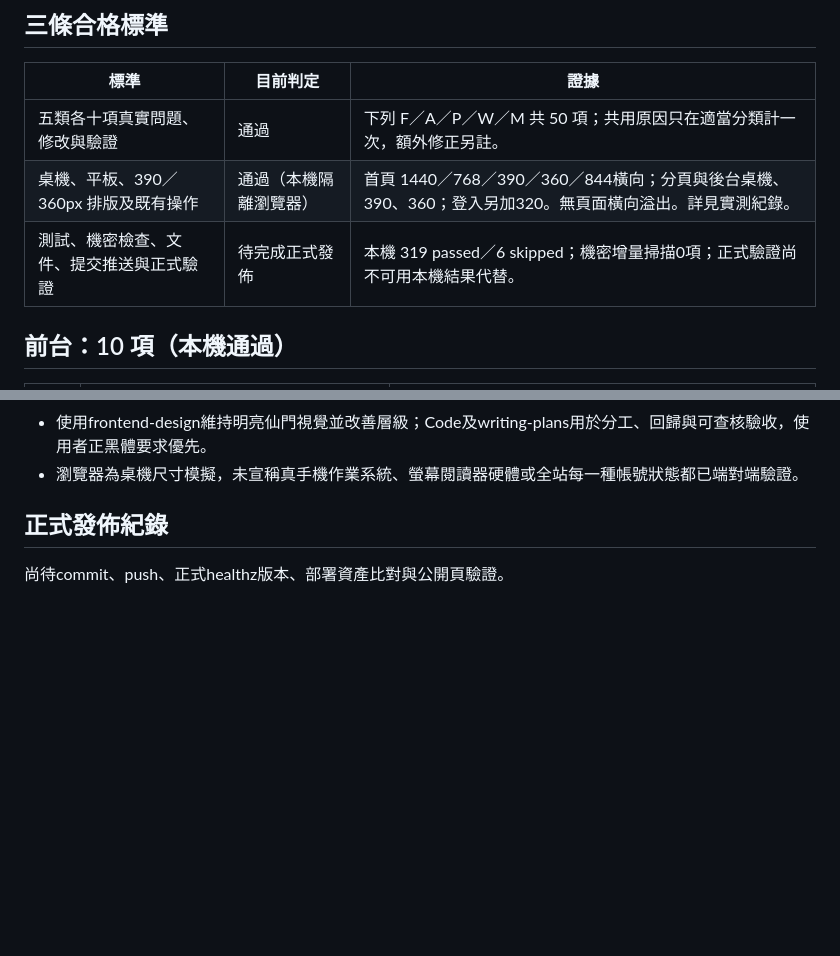
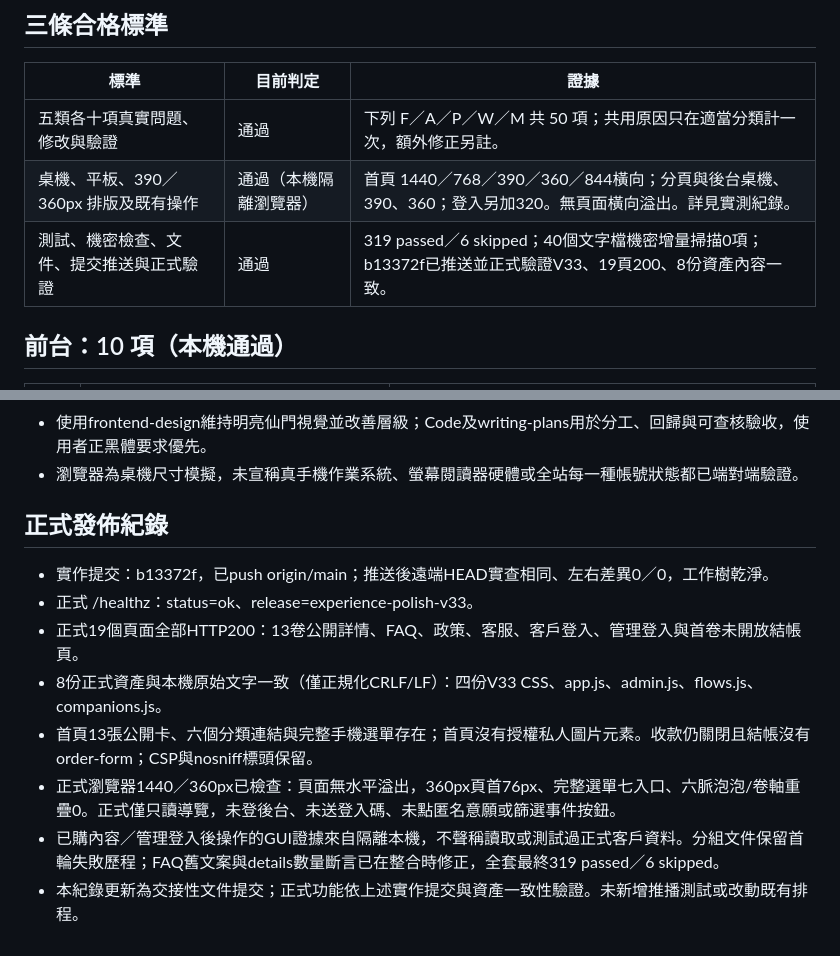
Before and after one commit to fishxit777/TianWaiYiBi, a Markdown page: docs/updates/2026-09-13-experience-polish-v33.md, 2 parts joined by grey strips. Drawn GitHub-style; blank space fills up the shorter version.

Commit message:
Document verified v33 production UX acceptance

```diff
--- a/docs/updates/2026-09-13-experience-polish-v33.md
+++ b/docs/updates/2026-09-13-experience-polish-v33.md
@@ -8,7 +8,7 @@
 | --- | --- | --- |
 | 五類各十項真實問題、修改與驗證 | 通過 | 下列 F／A／P／W／M 共 50 項；共用原因只在適當分類計一次，額外修正另註。 |
 | 桌機、平板、390／360px 排版及既有操作 | 通過（本機隔離瀏覽器） | 首頁 1440／768／390／360／844橫向；分頁與後台桌機、390、360；登入另加320。無頁面橫向溢出。詳見實測紀錄。 |
-| 測試、機密檢查、文件、提交推送與正式驗證 | 待完成正式發佈 | 本機 319 passed／6 skipped；機密增量掃描0項；正式驗證尚不可用本機結果代替。 |
+| 測試、機密檢查、文件、提交推送與正式驗證 | 通過 | 319 passed／6 skipped；40個文字檔機密增量掃描0項；b13372f已推送並正式驗證V33、19頁200、8份資產內容一致。 |
 
 ## 前台：10 項（本機通過）
 
@@ -111,4 +111,11 @@
 
 ## 正式發佈紀錄
 
-尚待commit、push、正式healthz版本、部署資產比對與公開頁驗證。
+- 實作提交：b13372f，已push origin/main；推送後遠端HEAD實查相同、左右差異0／0，工作樹乾淨。
+- 正式 /healthz：status=ok、release=experience-polish-v33。
+- 正式19個頁面全部HTTP200：13卷公開詳情、FAQ、政策、客服、客戶登入、管理登入與首卷未開放結帳頁。
+- 8份正式資產與本機原始文字一致（僅正規化CRLF/LF）：四份V33 CSS、app.js、admin.js、flows.js、companions.js。
+- 首頁13張公開卡、六個分類連結與完整手機選單存在；首頁沒有授權私人圖片元素。收款仍關閉且結帳沒有order-form；CSP與nosniff標頭保留。
+- 正式瀏覽器1440／360px已檢查：頁面無水平溢出，360px頁首76px、完整選單七入口、六脈泡泡/卷軸重疊0。正式僅只讀導覽，未登後台、未送登入碼、未點匿名意願或篩選事件按鈕。
+- 已購內容／管理登入後操作的GUI證據來自隔離本機，不聲稱讀取或測試過正式客戶資料。分組文件保留首輪失敗歷程；FAQ舊文案與details數量斷言已在整合時修正，全套最終319 passed／6 skipped。
+- 本紀錄更新為交接性文件提交；正式功能依上述實作提交與資產一致性驗證。未新增推播測試或改動既有排程。
```
Also changed, not shown: HANDOFF.md (+1 -1 lines).
